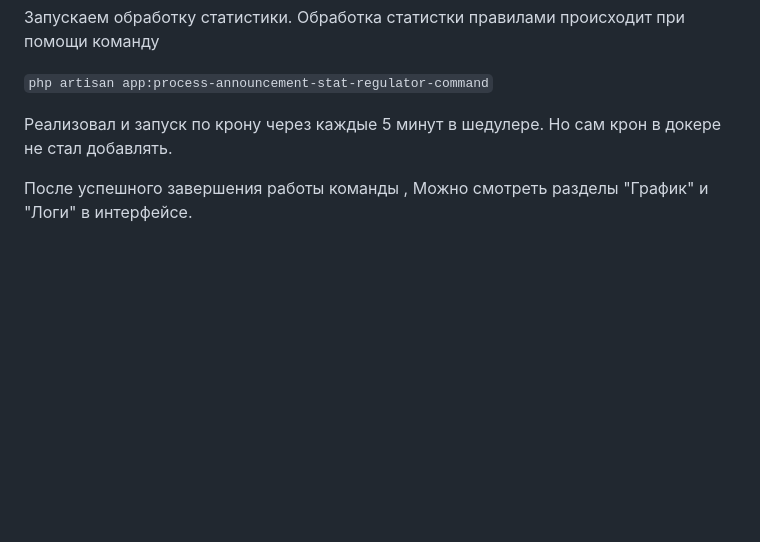
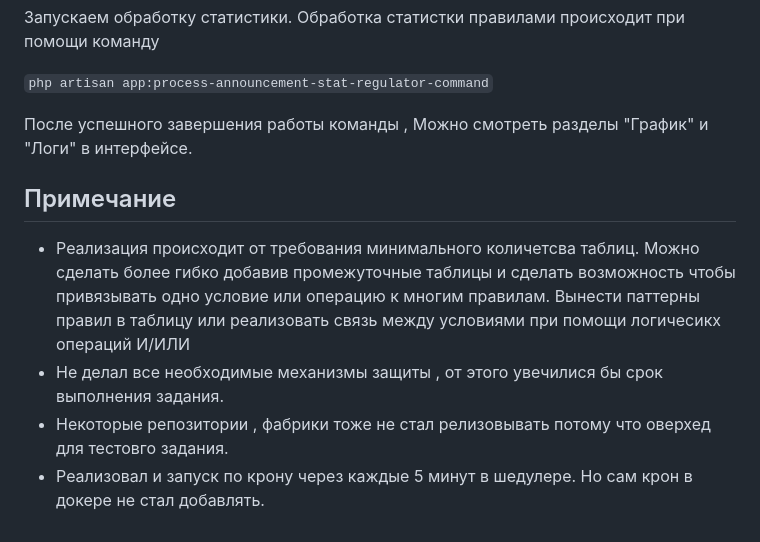
Before and after one commit to Patriot34rus/test_clickise, a Markdown page: README.md, the part around the change. GitHub-like rendering; blank space fills up the shorter version.

````diff
--- a/README.md
+++ b/README.md
@@ -41,6 +41,10 @@
 
 ```php artisan app:process-announcement-stat-regulator-command```
 
-Реализовал и запуск по крону через каждые 5 минут в шедулере. Но сам крон в докере не стал добавлять.
+После успешного завершения работы команды , Можно смотреть разделы "График" и "Логи" в интерфейсе.
 
-После успешного завершения работы команды , Можно смотреть разделы "График" и "Логи" в интерфейсе.
+## Примечание
+ - Реализация происходит от требования  минимального количетсва таблиц. Можно сделать более гибко добавив  промежуточные таблицы и сделать возможность чтобы привязывать одно условие или операцию к многим правилам. Вынести паттерны правил в  таблицу или реализовать связь между условиями при помощи логичесикх операций И/ИЛИ
+- Не делал все необходимые механизмы защиты , от этого увечилися бы срок выполнения задания.
+- Некоторые репозитории , фабрики тоже не стал релизовывать потому что оверхед  для тестовго задания.
+- Реализовал и запуск по крону через каждые 5 минут в шедулере. Но сам крон в докере не стал добавлять.
````
